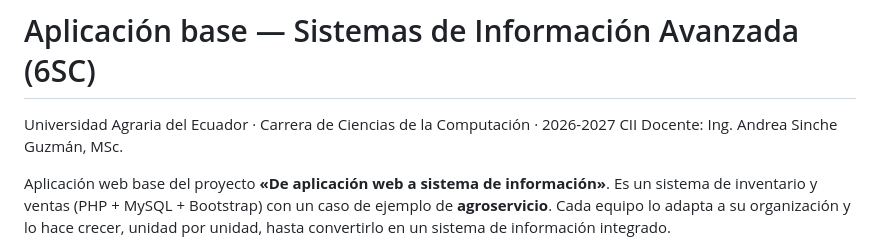
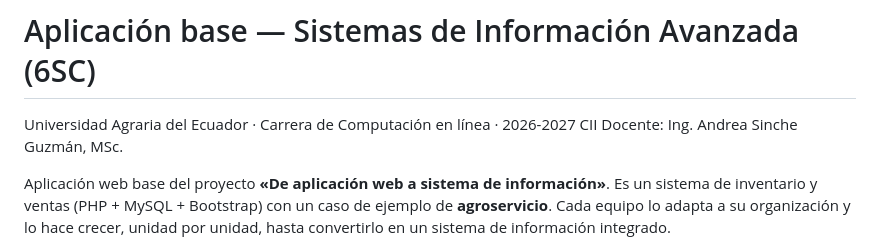
Before and after one commit to asinche/Sistemas_Info_Avanzados, a Markdown page: README.md, the part around the change. Rendered like a GitHub page.

```diff
--- a/README.md
+++ b/README.md
@@ -1,6 +1,6 @@
 # Aplicación base — Sistemas de Información Avanzada (6SC)
 
-Universidad Agraria del Ecuador · Carrera de Ciencias de la Computación · 2026-2027 CII
+Universidad Agraria del Ecuador · Carrera de Computación en línea · 2026-2027 CII
 Docente: Ing. Andrea Sinche Guzmán, MSc.
 
 Aplicación web base del proyecto **«De aplicación web a sistema de información»**.
```
